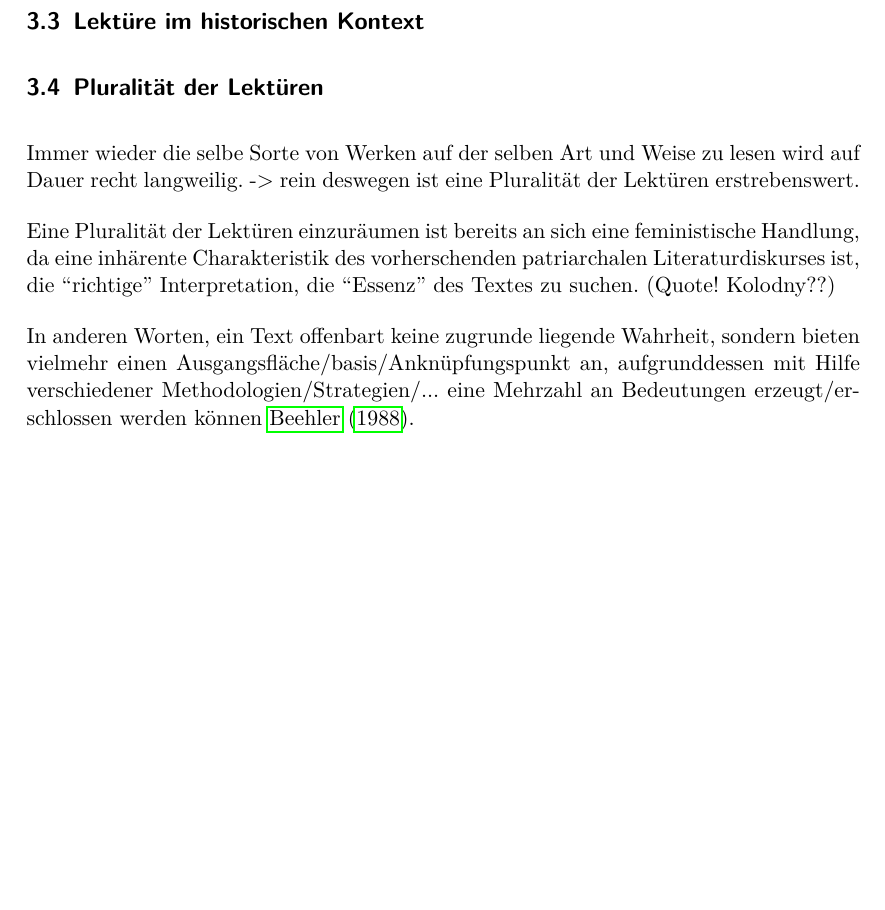
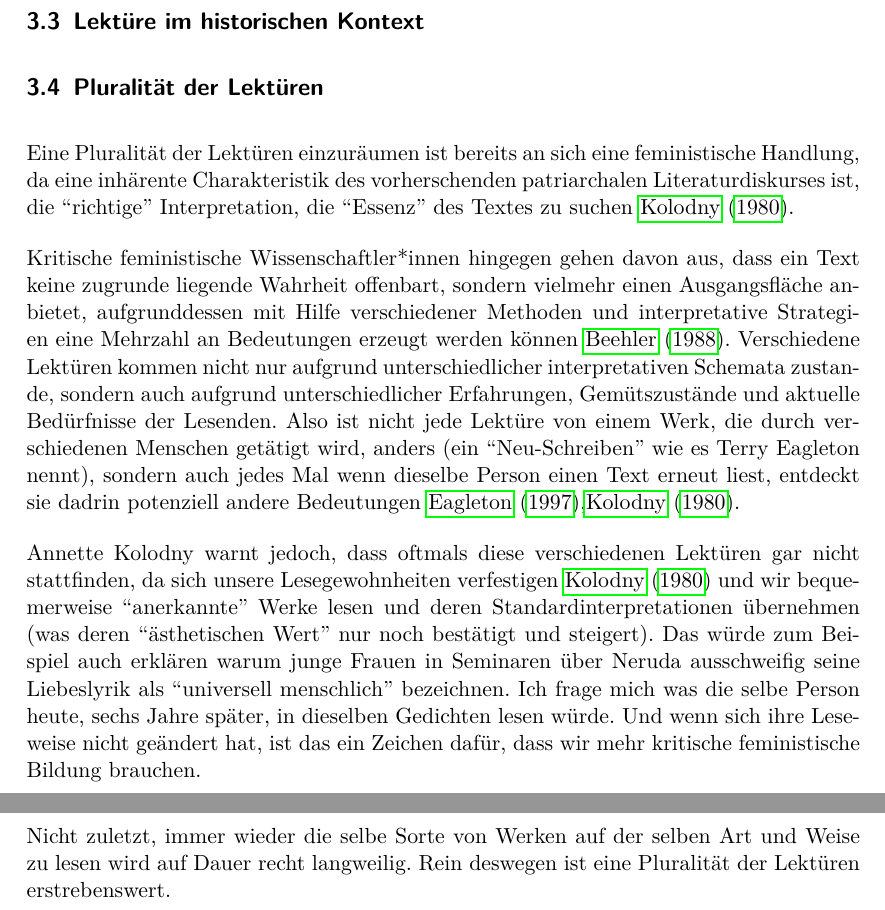
Before and after one commit to lusy/hausarbeiten, a LaTeX document (femLecturesNeruda/main.tex, which reads femLecturesNeruda/3-FeministLectures.tex): part of page 9 of 12 before the commit and two parts of pages 9 and 10 of 13 after it, the two joined at a grey line, cut so that both start at the same text, the shorter picture padded with empty space. Compiled offline with pdfLaTeX.

Commit message:
femLectures: Cleanup plurality section

```diff
--- a/femLecturesNeruda/3-FeministLectures.tex
+++ b/femLecturesNeruda/3-FeministLectures.tex
@@ -99,142 +99,3 @@ There is no single way to do a close reading of a poem. Sometimes an impression
 
 \end{comment}
 
-\subsection{Lektüre im historischen Kontext}
-\begin{comment}
-
-  % Wieder in Kontext integrieren; Close Reading ist schön, aber wir laufen Gefahr, Werke zu kanonisieren und (Bedeutungs-)Schichten zu vergessen
-  % Allerdings argumentiert die Frau, dass sie genau um dieser "timeless" Kanonisierung entgegenzuwirken, sich für Close Reading einsetzt
-  % Das ist auch was North argumentiert, was das Ziel von Close Reading ursprünglich war.
-  % Wenn wir uns für diese Interpretation von Close Reading entscheiden (und tun wir sehr wohl) bleibt die frage, in wie fern das ein anderer Unterkapitel ist als Close Reading itself
-  [Gallop2007]
-  re and complained that de
-  constructionist literary criticism as practiced in United States English
-  departments was in fact all too much like the old New Criticism--elitist,
-  canonical, and ahistorical.
-
-  "It is precisely my opposition to timeless universals that makes
-  me value close reading. I would argue that close reading poses an ongoing
-  threat to easy, reductive generalization, that it is a method for resisting
-  and calling into question our inevitable tendency to bring things together
-  in smug, overarching conclusions. I would argue that close reading may in
-  fact be the best antidote we have to the timeless and the universal."
-
-  --> Verständnis, das sich mit North's account on Richards' idea zusammenfügt
-
-  [Kolodny1980] %Vermutlich doof hier, weiß grad nur nicht wohin damit
-  ``we might better serve the cause of literature by developing standards for evaluating
-    the adequacy of our critical methods.45 This does not mean that I wish to discard aesthetic valuation.''
-    % vlt zur positiven rezeption?/Einleitung?/Pluralität?
-  ``feminist literary critics
-  are essentially seeking to discover how aesthetic value is assigned
-  in the first place, where it resides (in the text or in the reader), and,
-  most importantly, what validity may really be claimed by our aes-
-  thetic "judgments." What ends do those judgments serve, the fem-
-  inist asks; and what conceptions of the world or ideological stances
-  do they (even if unwittingly) help to perpetuate''
-\end{comment}
-\begin{comment}
-exemplarische Lektüren: Poetisierung bestimmter Heteronormativen Perspektiven
-gehört historisiert; nicht als zeitlos darzustellen
-
-* durch Sprache (und Literatur dann) bestimmte identitäre Zuschreibung geprägt: Sprache formt unser Gehirn, Gedanken, Weltanschauung, Denkweise, Kathegorien --> im Kopf behalten wenn man mit "Lektüren" umgeht
-
-Worüber geschrieben wird und welche Schrifte überliefert werden, prägt auch welche Themen als wichtig angesehen werden.
-\end{comment}
-
-\begin{comment}
-    [Kolodny]
-"what we are taught to read well and with pleasure,
-when we are young, predisposes us to certain specific kinds of
-adult reading tastes."
-"The delight we learn to take in the mastery
-of these interpretive strategies is then often mistakenly construed
-as our delight in reading specific texts, especially in the case of
-works that would otherwise be unavailable or even offensive to
-us."
--> delight from successfully applying established paradigms
-(vgl me and poetry)
-
-", I have been
-able to enter that text through interpretive strategies which allow
-me to displace less comfortable observations with others to which
-I have been taught pleasurably to attend"
-
-"For, simply
-put, we read well, and with pleasure, what we already know how
-to read; and what we know how to read is to a large extent depend-
-ent upon what we have already read (works from which we've
-developed our expectations and learned our interpretive strategies).
-What we then choose to read-and, by extension, teach and there-
-by "canonize"-usually follows upon our previous reading. Radical
-breaks are tiring, demanding, uncomfortable, and sometimes wholly
-beyond our comprehension."
-
-"we must re-
-examine not only our aesthetics but, as well, the inherent biases
-and assumptions informing the critical methods which (in part)
-shape our aesthetic responses."
-
-\end{comment}
-
-
-\subsection{Pluralität der Lektüren}
-
-Immer wieder die selbe Sorte von Werken auf der selben Art und Weise zu lesen wird auf Dauer recht langweilig. -> rein deswegen ist eine Pluralität der Lektüren erstrebenswert.
-
-\begin{comment}
-    [Kolodny1980]
-
-"That is, that
-the fact of canonization puts any work beyond questions of estab-
-lishing its merit and, instead, invites students to offer only increas-
-ingly more ingenious readings and interpretations, the purpose of
-which is to validate the greatness already imputed by canonization."
---> also sind Readings von Sachen im Kanon meist auch noch langweilig, weil sie nur nochmal beteuern wie toll das Werk ist
-
-\end{comment}
-% an sich feministisch, diese zu erlauben und nicht für DIE (einzig) richtige Lektüre eines Textes zu argumentieren
-Eine Pluralität der Lektüren einzuräumen ist bereits an sich eine feministische Handlung,
-da eine inhärente Charakteristik des vorherschenden patriarchalen Literaturdiskurses ist, die ``richtige'' Interpretation, die ``Essenz'' des Textes zu suchen. (Quote! Kolodny??)
-\begin{comment}
-feminist criticism very quickly moved
-beyond merely "expos[ing] sexism in one work of literature after
-another"\cite{Kolodny1980}
---> Tu ich das? Merely exposing sexism in one work of literature? Ist es ok? mach ich vlt sonst was anderes?
-\end{comment}
-\begin{comment}
-   * Pluralität (vlt in die Intro vorziehen)
-     Annette Kolodny: "In my view, our purpose is not and should not be the formulation of any single reading method or potentially procrustean set of critical procedures[...] Instead, as I se it, our task is to initiate nothing less than a playful pluralism, responsice to the possibilities of multiple critical schools and methods, but captive of none.."
-
-    ** Annette Kolodny: "we appropriate meaning from a text according to what we need (or desire) or, in other words, according to the critical assumptions or predispositions (conscious or not) that we bring to it. And we appropriate different meanings, or report different gleanings, at different times-even from the same text-according to our changed assumptions, circumstances, and requirements."
-    ** Annette Kolodny: "It can provide that, but, I must add, too often it does not. Frequently our reading habits become fixed" <--- relation zum Kanon
-
-[Kolodny1980]
-"the conclusion
-that we appropriate meaning from a text according to what we
-need (or desire) or, in other words, according to the critical assump-
-tions or predispositions (conscious or not) that we bring to it. And
-we appropriate different meanings, or report different gleanings, at
-different times-even from the same text-according to our changed
-assumptions, circumstances, and requirements."
--> Je nachdem wer zu welcher Zeit ein Werk liest, entdeckt die Person dadrin verschiedene Sachen.
-In fact, wenn wir Sachen wiederholt lesen, lesen wir auch jedes Mal beim selben Werk neue Sachen rein, je nachdem was wir für Erfahrungen gesammelt haben in der Zwischenzeit, welche Fragen uns in dem Moment primär beschäftigen, etc.
-
-"What makes it so exciting, of course, is
-that it can be constantly releamed and refined, so as to provide
-either an individual or an entire reading community, over time,
-with infinite variations of the same text. It can provide that, but,
-I must add, too often it does not"
-Quote Komilitonin mit: "universell menschliches fleischliches Begehren" -> und argue that we need critical feminist thinking education in order to shift perspectives in such readings.
-Fast der ganze Kurs mit Ausnahme der Professorin und ein paar Studentinnen, die über das Durschnittsalter von 22 waren, scheinten mit der Leseweise kein Problem zu haben.
-Ich frage mich was die selbe Person heute darüber sagen würde, wenn sie die Gedichte nochmal liest.
-\end{comment}
-%Authority!
-
-In anderen Worten, ein Text offenbart keine zugrunde liegende Wahrheit, sondern bieten vielmehr einen Ausgangsfläche/basis/Anknüpfungspunkt an, aufgrunddessen mit Hilfe verschiedener Methodologien/Strategien/... eine Mehrzahl an Bedeutungen erzeugt/erschlossen werden können~\cite{Beehler1988}.
-
-\begin{comment}
-[Beehler1988]
-"Consequently, what we teach in the English class-
-room is not "literature" but ways of reading. By
-helping students to identify different methods,
@@ -390,3 +206,7 @@ might be good or bad for."
 % engage with a text in order to critique it, not in order to assert its authority (vgl auch Kanon)
 
 \end{comment}
+
+
+\subsection{Lektüre im historischen Kontext}
+\begin{comment}
@@ -392,0 +249,102 @@ might be good or bad for."
+* durch Sprache (und Literatur dann) bestimmte identitäre Zuschreibung geprägt: Sprache formt unser Gehirn, Gedanken, Weltanschauung, Denkweise, Kathegorien --> im Kopf behalten wenn man mit "Lektüren" umgeht
+
+Worüber geschrieben wird und welche Schrifte überliefert werden, prägt auch welche Themen als wichtig angesehen werden.
+\end{comment}
+
+\begin{comment}
+    [Kolodny]
+"what we are taught to read well and with pleasure,
+when we are young, predisposes us to certain specific kinds of
+adult reading tastes."
+"The delight we learn to take in the mastery
+of these interpretive strategies is then often mistakenly construed
+as our delight in reading specific texts, especially in the case of
+works that would otherwise be unavailable or even offensive to
+us."
+-> delight from successfully applying established paradigms
+(vgl me and poetry)
+
+", I have been
+able to enter that text through interpretive strategies which allow
+me to displace less comfortable observations with others to which
+I have been taught pleasurably to attend"
+
+"For, simply
+put, we read well, and with pleasure, what we already know how
+to read; and what we know how to read is to a large extent depend-
+ent upon what we have already read (works from which we've
+developed our expectations and learned our interpretive strategies).
+What we then choose to read-and, by extension, teach and there-
+by "canonize"-usually follows upon our previous reading. Radical
+breaks are tiring, demanding, uncomfortable, and sometimes wholly
+beyond our comprehension."
+
+"we must re-
+examine not only our aesthetics but, as well, the inherent biases
+and assumptions informing the critical methods which (in part)
+shape our aesthetic responses."
+
+\end{comment}
+
+% Feminismus-Begriff
+\begin{comment}
+  [Kolodny1980]
+  feministische literaturkritik wird anscheinend zur sau gemacht, weil sie kein system/program hat: "lack of systematic coherence"
+  das ist auch gleichzeitig die stärke der bewegung: diversity, pluralism
+  ``All the feminist is asserting, then, is her own equivalent
+  right to liberate new (and perhaps different) significances from
+  these same texts; and, at the same time, her right to choose which
+  features of a text she takes as relevant because she is, after all, ask-
+  ing new and different questions of it.''~\cite{Kolodny1980}
+  ``Robert Scholes, from whom I've been quoting, goes so far as to assert
+  that "there is no single 'right' reading for any complex literary
+  work,"''
+
+Feministische Kritik stellt uns folgende Fragen:
+- how are aesthetic values assigned
+- do they reside with the reader or the text?
+- what ends do the judgements serve?
+- what value systems do they help perpetuate?
+
+"What unites and repeatedly invigorates feminist literary criti-
+cism, then, is neither dogma nor method but, as I have indicated
+earlier, an acute and impassioned attentiveness to the ways in
+which primarily male structures of power are inscribed (or en-
+coded) within our literary inheritance; the consequences of that
+encoding for women-as characters, as readers, and as writers;
+and, with that, a shared analytic concern for the implications of
+that encoding not only for a better understanding of the past, but
+also for an improved reordering of the present and future as well."
+-> Das ist meine Perspektive für die "feministischen Lektüren"
+
+feminist criticism very quickly moved
+beyond merely "expos[ing] sexism in one work of literature after
+another"\cite{Kolodny1980}
+--> Tu ich das? Merely exposing sexism in one work of literature? Ist es ok? mach ich vlt sonst was anderes?
+\end{comment}
+
+
+\subsection{Pluralität der Lektüren}
+
+Eine Pluralität der Lektüren einzuräumen ist bereits an sich eine feministische Handlung,
+da eine inhärente Charakteristik des vorherschenden patriarchalen Literaturdiskurses ist, die ``richtige'' Interpretation, die ``Essenz'' des Textes zu suchen~\cite{Kolodny1980}.
+%  ``we entertain the possibility
+%  that different readings, even of the same text, may be differently
+%  useful, even illuminating, within different contexts of inquiry.''
+%  ``what we give up is simply the arrogance of
+%  claiming that our work is either exhaustive or definitive.''
+%  ``If feminist criticism calls anything into
+%  question, it must be that dog-eared myth of intellectual neutrality.''
+
+Kritische feministische Wissenschaftler*innen hingegen gehen davon aus, dass ein Text keine zugrunde liegende Wahrheit offenbart, sondern vielmehr einen Ausgangsfläche anbietet, aufgrunddessen mit Hilfe verschiedener Methoden und interpretative Strategien eine Mehrzahl an Bedeutungen erzeugt werden können~\cite{Beehler1988}.
+Verschiedene Lektüren kommen nicht nur aufgrund unterschiedlicher interpretativen Schemata zustande, sondern auch aufgrund unterschiedlicher Erfahrungen, Gemütszustände und aktuelle Bedürfnisse der Lesenden.
+Also ist nicht jede Lektüre von einem Werk, die durch verschiedenen Menschen getätigt wird, anders (ein ``Neu-Schreiben'' wie es Terry Eagleton nennt), sondern auch jedes Mal wenn dieselbe Person einen Text erneut liest, entdeckt sie dadrin potenziell andere Bedeutungen~\cite{Eagleton1997},\cite{Kolodny1980}.
+
+Annette Kolodny warnt jedoch, dass oftmals diese verschiedenen Lektüren gar nicht stattfinden, da sich unsere Lesegewohnheiten verfestigen~\cite{Kolodny1980} und wir bequemerweise ``anerkannte'' Werke lesen und deren Standardinterpretationen übernehmen (was deren ``ästhetischen Wert'' nur noch bestätigt und steigert).
+% TODO warum ist das doof?
+Das würde zum Beispiel auch erklären warum junge Frauen in Seminaren über Neruda ausschweifig seine Liebeslyrik als ``universell menschlich'' bezeichnen.
+Ich frage mich was die selbe Person heute, sechs Jahre später, in dieselben Gedichten lesen würde.
+Und wenn sich ihre Leseweise nicht geändert hat, ist das ein Zeichen dafür, dass wir mehr kritische feministische Bildung brauchen.
+
+Nicht zuletzt, immer wieder die selbe Sorte von Werken auf der selben Art und Weise zu lesen wird auf Dauer recht langweilig.
+Rein deswegen ist eine Pluralität der Lektüren erstrebenswert.
```
Also changed, not shown: femLecturesNeruda/literature.bib (+9 -0 lines), femLecturesNeruda/3-FeministLectures.tex (81 more changed lines).
